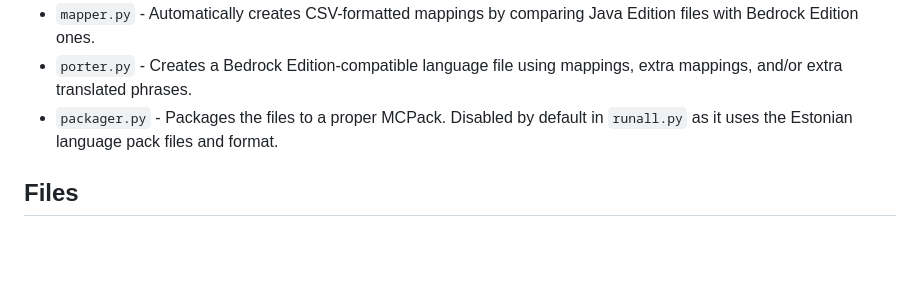
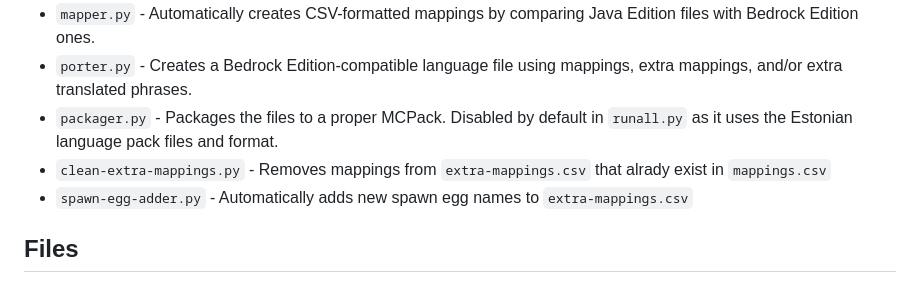
Before and after one commit to Madis0/mc-language-porter, a Markdown page: README.md, the part around the change. Rendered like a GitHub page; blank space fills up the shorter version.

```diff
--- a/README.md
+++ b/README.md
@@ -11,6 +11,8 @@ An open set of scripts designed to semi-automate the task of porting languages f
 * `mapper.py` - Automatically creates CSV-formatted mappings by comparing Java Edition files with Bedrock Edition ones.
 * `porter.py` - Creates a Bedrock Edition-compatible language file using mappings, extra mappings, and/or extra translated phrases.
 * `packager.py` - Packages the files to a proper MCPack. Disabled by default in `runall.py` as it uses the Estonian language pack files and format.
+* `clean-extra-mappings.py` - Removes mappings from `extra-mappings.csv` that alrady exist in `mappings.csv`
+* `spawn-egg-adder.py` - Automatically adds new spawn egg names to `extra-mappings.csv`
 
 ## Files
 
```
